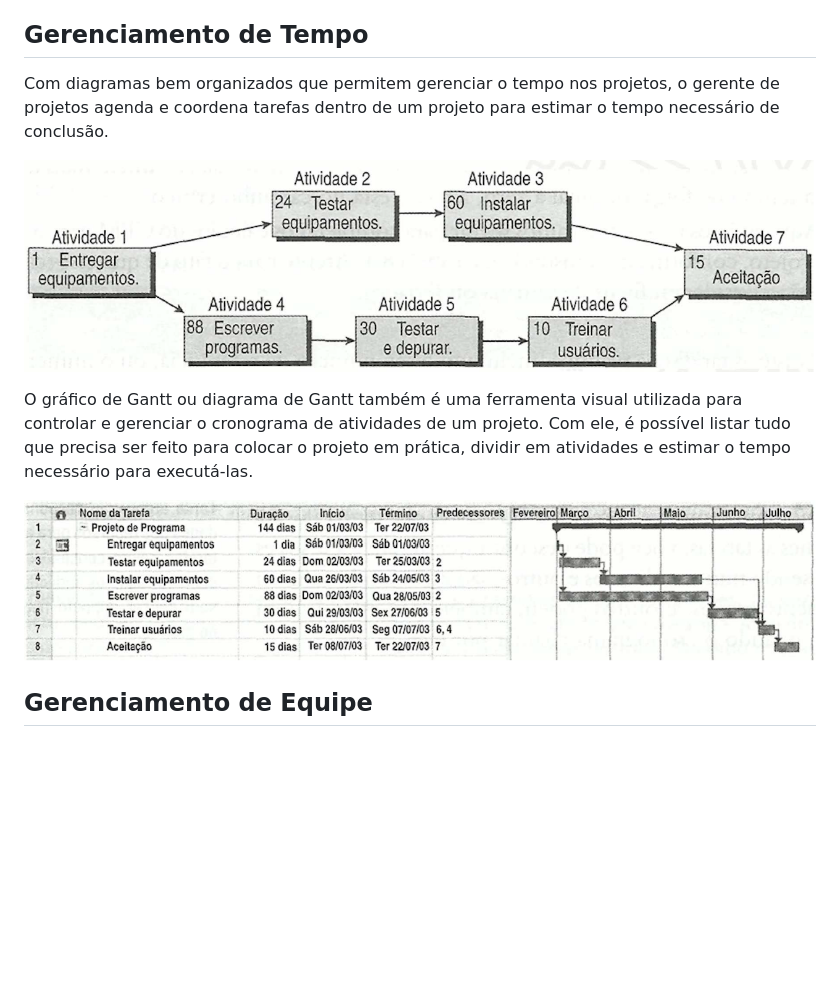
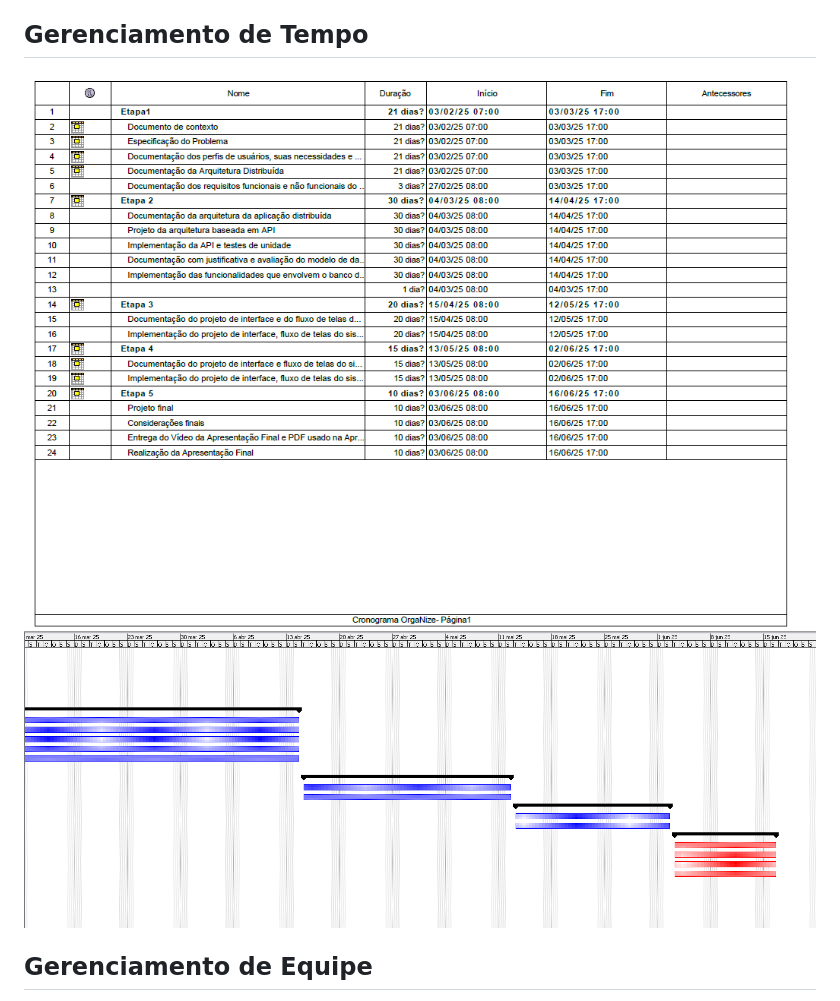
Before and after one commit to GuilhermeBritoFS1/Organize_deploy, a Markdown page: docs/02-Especificação do Projeto.md, the part around the change. Drawn GitHub-style; pictures changed too: docs/img/Cronograma.png (added), docs/img/Gantt.png (added); blank space fills up the shorter version.

Commit message:
Subindo cronograma de tempo

```diff
--- a/docs/02-Especificação do Projeto.md
+++ b/docs/02-Especificação do Projeto.md
@@ -110,13 +110,8 @@ De acordo com o PMBoK v6 as dez áreas que constituem os pilares para gerenciar
 
 ## Gerenciamento de Tempo
 
-Com diagramas bem organizados que permitem gerenciar o tempo nos projetos, o gerente de projetos agenda e coordena tarefas dentro de um projeto para estimar o tempo necessário de conclusão.
-
-![Diagrama de rede simplificado notação francesa (método francês)](img/02-diagrama-rede-simplificado.png)
-
-O gráfico de Gantt ou diagrama de Gantt também é uma ferramenta visual utilizada para controlar e gerenciar o cronograma de atividades de um projeto. Com ele, é possível listar tudo que precisa ser feito para colocar o projeto em prática, dividir em atividades e estimar o tempo necessário para executá-las.
-
-![Gráfico de Gantt](img/02-grafico-gantt.png)
+![Gráfico](img/Cronograma.png)
+![Gráfico de Gantt](img/Gantt.png)
 
 ## Gerenciamento de Equipe
 
```
